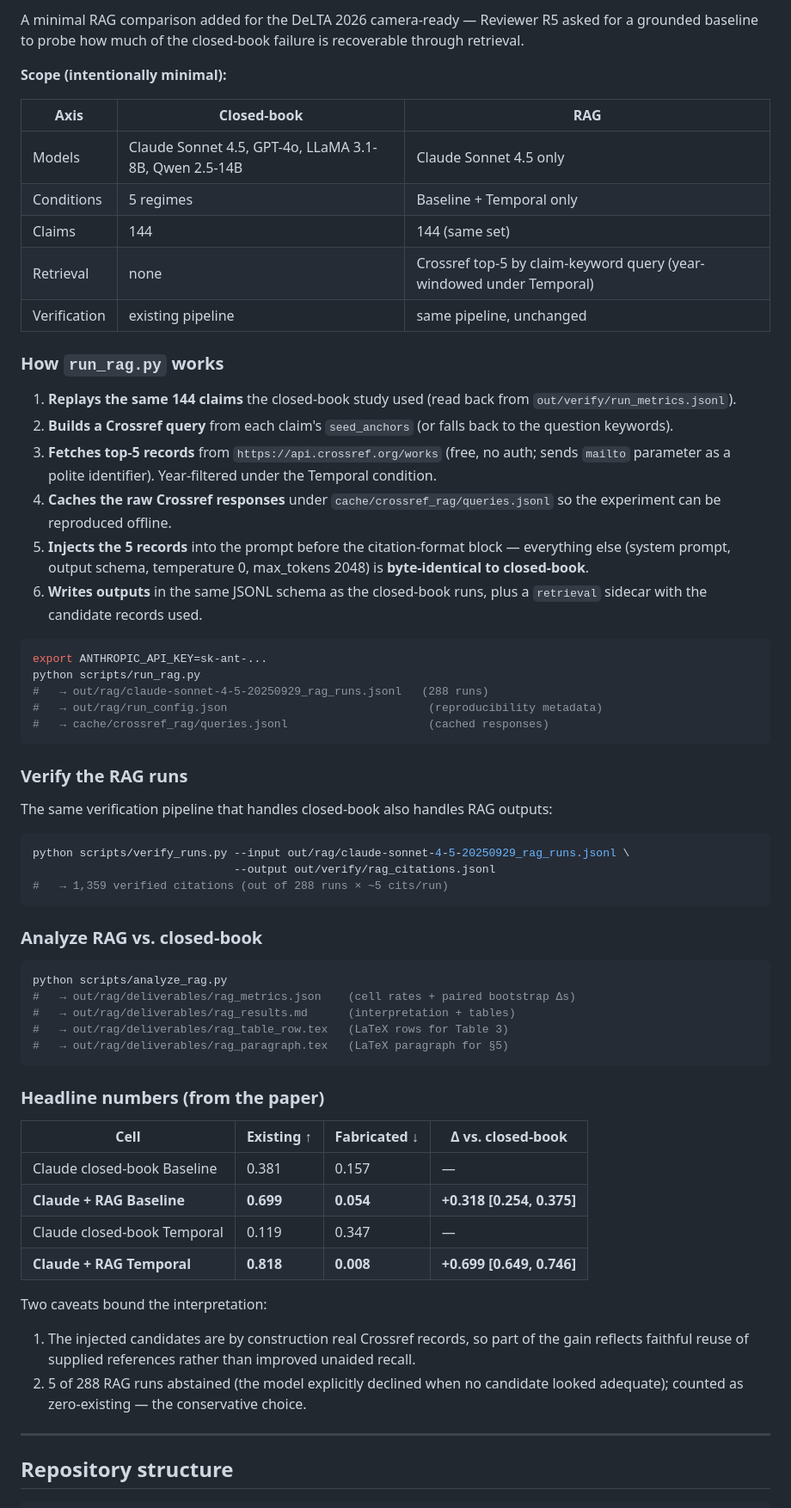
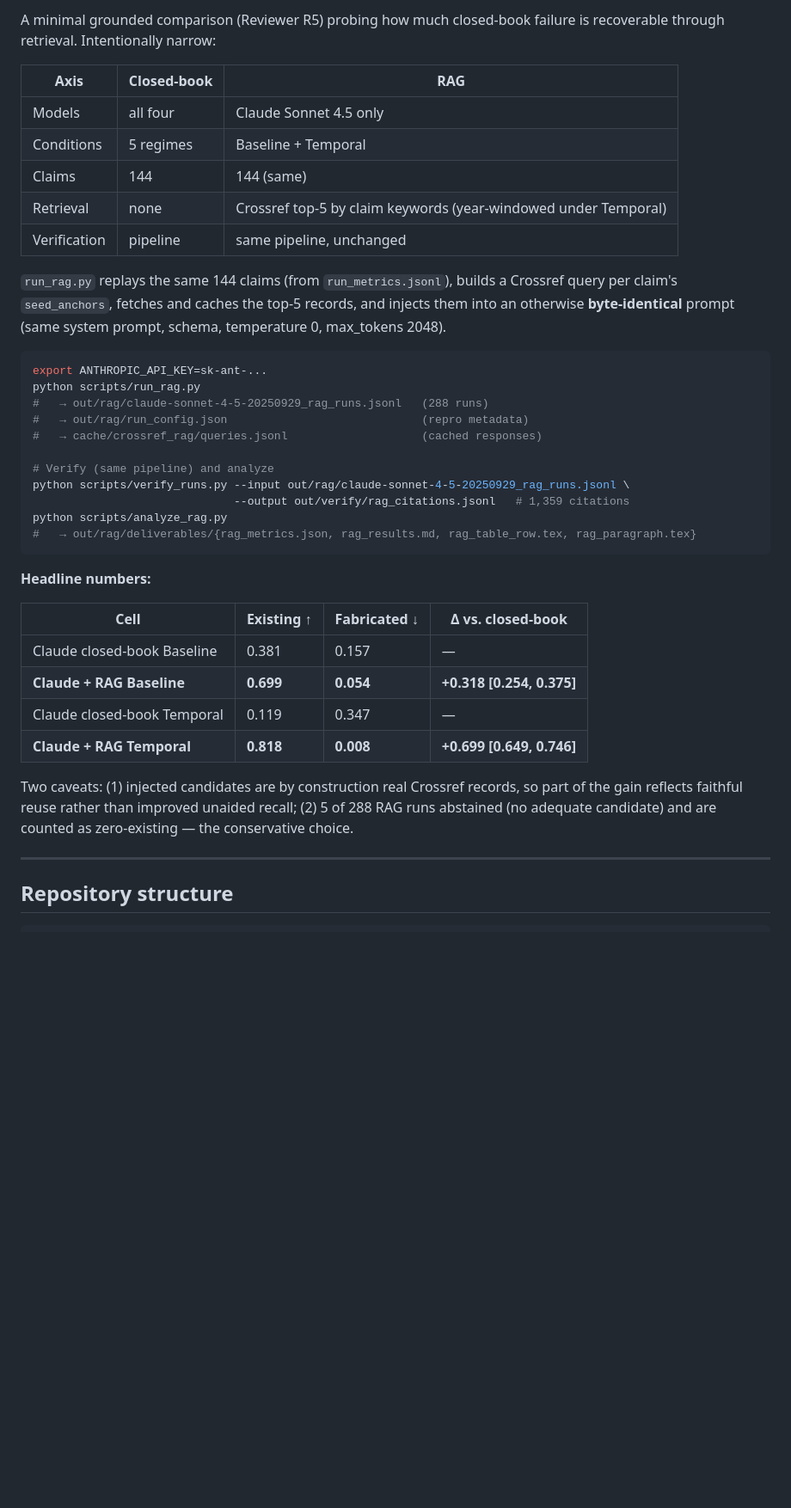
Before and after one commit to Zerichen/Citation-Hallucination, a Markdown page: README.md, the part around one of its changes. Shown at 86% size. GitHub-like rendering; blank space fills up the shorter version.

````diff
--- a/README.md
+++ b/README.md
@@ -160,54 +125,31 @@ Outputs land in `out/analysis/` (summary tables, per-domain breakdowns, boxplot
 
-A minimal RAG comparison added for the DeLTA 2026 camera-ready — Reviewer R5 asked for a grounded baseline to probe how much of the closed-book failure is recoverable through retrieval.
-
-**Scope (intentionally minimal):**
+A minimal grounded comparison (Reviewer R5) probing how much closed-book failure is recoverable through retrieval. Intentionally narrow:
 
 | Axis | Closed-book | RAG |
 |---|---|---|
-| Models | Claude Sonnet 4.5, GPT-4o, LLaMA 3.1-8B, Qwen 2.5-14B | Claude Sonnet 4.5 only |
-| Conditions | 5 regimes | Baseline + Temporal only |
-| Claims | 144 | 144 (same set) |
-| Retrieval | none | Crossref top-5 by claim-keyword query (year-windowed under Temporal) |
-| Verification | existing pipeline | same pipeline, unchanged |
+| Models | all four | Claude Sonnet 4.5 only |
+| Conditions | 5 regimes | Baseline + Temporal |
+| Claims | 144 | 144 (same) |
+| Retrieval | none | Crossref top-5 by claim keywords (year-windowed under Temporal) |
+| Verification | pipeline | same pipeline, unchanged |
 
-### How `run_rag.py` works
-
-1. **Replays the same 144 claims** the closed-book study used (read back from `out/verify/run_metrics.jsonl`).
-2. **Builds a Crossref query** from each claim's `seed_anchors` (or falls back to the question keywords).
-3. **Fetches top-5 records** from `https://api.crossref.org/works` (free, no auth; sends `mailto` parameter as a polite identifier). Year-filtered under the Temporal condition.
-4. **Caches the raw Crossref responses** under `cache/crossref_rag/queries.jsonl` so the experiment can be reproduced offline.
-5. **Injects the 5 records** into the prompt before the citation-format block — everything else (system prompt, output schema, temperature 0, max_tokens 2048) is **byte-identical to closed-book**.
-6. **Writes outputs** in the same JSONL schema as the closed-book runs, plus a `retrieval` sidecar with the candidate records used.
+`run_rag.py` replays the same 144 claims (from `run_metrics.jsonl`), builds a Crossref query per claim's `seed_anchors`, fetches and caches the top-5 records, and injects them into an otherwise **byte-identical** prompt (same system prompt, schema, temperature 0, max_tokens 2048).
 
 ```bash
 export ANTHROPIC_API_KEY=sk-ant-...
 python scripts/run_rag.py
 #   → out/rag/claude-sonnet-4-5-20250929_rag_runs.jsonl   (288 runs)
-#   → out/rag/run_config.json                              (reproducibility metadata)
-#   → cache/crossref_rag/queries.jsonl                     (cached responses)
+#   → out/rag/run_config.json                             (repro metadata)
+#   → cache/crossref_rag/queries.jsonl                    (cached responses)
+
+# Verify (same pipeline) and analyze
+python scripts/verify_runs.py --input out/rag/claude-sonnet-4-5-20250929_rag_runs.jsonl \
+                              --output out/verify/rag_citations.jsonl   # 1,359 citations
+python scripts/analyze_rag.py
+#   → out/rag/deliverables/{rag_metrics.json, rag_results.md, rag_table_row.tex, rag_paragraph.tex}
 ```
 
-### Verify the RAG runs
-
-The same verification pipeline that handles closed-book also handles RAG outputs:
-
-```bash
-python scripts/verify_runs.py --input out/rag/claude-sonnet-4-5-20250929_rag_runs.jsonl \
-                              --output out/verify/rag_citations.jsonl
-#   → 1,359 verified citations (out of 288 runs × ~5 cits/run)
-```
-
-### Analyze RAG vs. closed-book
-
-```bash
-python scripts/analyze_rag.py
-#   → out/rag/deliverables/rag_metrics.json    (cell rates + paired bootstrap Δs)
-#   → out/rag/deliverables/rag_results.md      (interpretation + tables)
-#   → out/rag/deliverables/rag_table_row.tex   (LaTeX rows for Table 3)
-#   → out/rag/deliverables/rag_paragraph.tex   (LaTeX paragraph for §5)
-```
-
-### Headline numbers (from the paper)
+**Headline numbers:**
 
 | Cell | Existing ↑ | Fabricated ↓ | Δ vs. closed-book |
 |---|---|---|---|
@@ -216,9 +158,7 @@ python scripts/analyze_rag.py
 | Claude closed-book Temporal | 0.119 | 0.347 | — |
 | **Claude + RAG Temporal** | **0.818** | **0.008** | **+0.699 [0.649, 0.746]** |
 
-Two caveats bound the interpretation:
-1. The injected candidates are by construction real Crossref records, so part of the gain reflects faithful reuse of supplied references rather than improved unaided recall.
-2. 5 of 288 RAG runs abstained (the model explicitly declined when no candidate looked adequate); counted as zero-existing — the conservative choice.
+Two caveats: (1) injected candidates are by construction real Crossref records, so part of the gain reflects faithful reuse rather than improved unaided recall; (2) 5 of 288 RAG runs abstained (no adequate candidate) and are counted as zero-existing — the conservative choice.
 
 ---
 
````
Also changed, not shown: other parts of README.md (+81 -158 lines).
